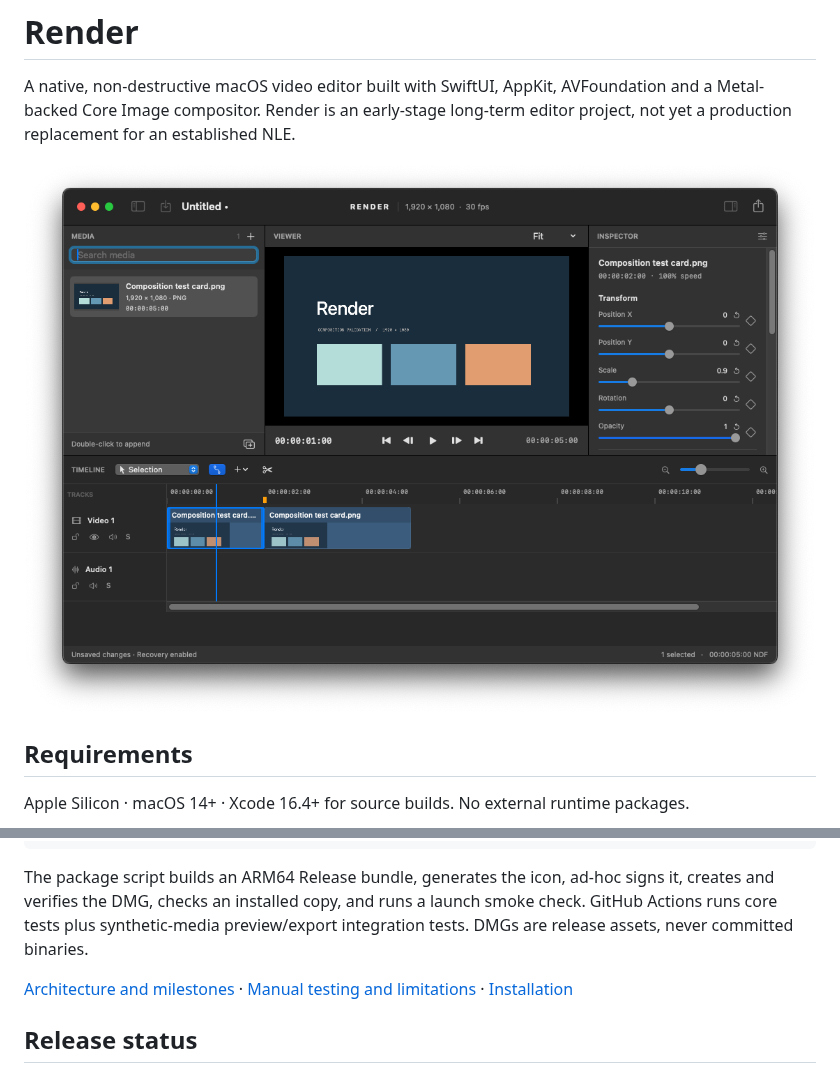
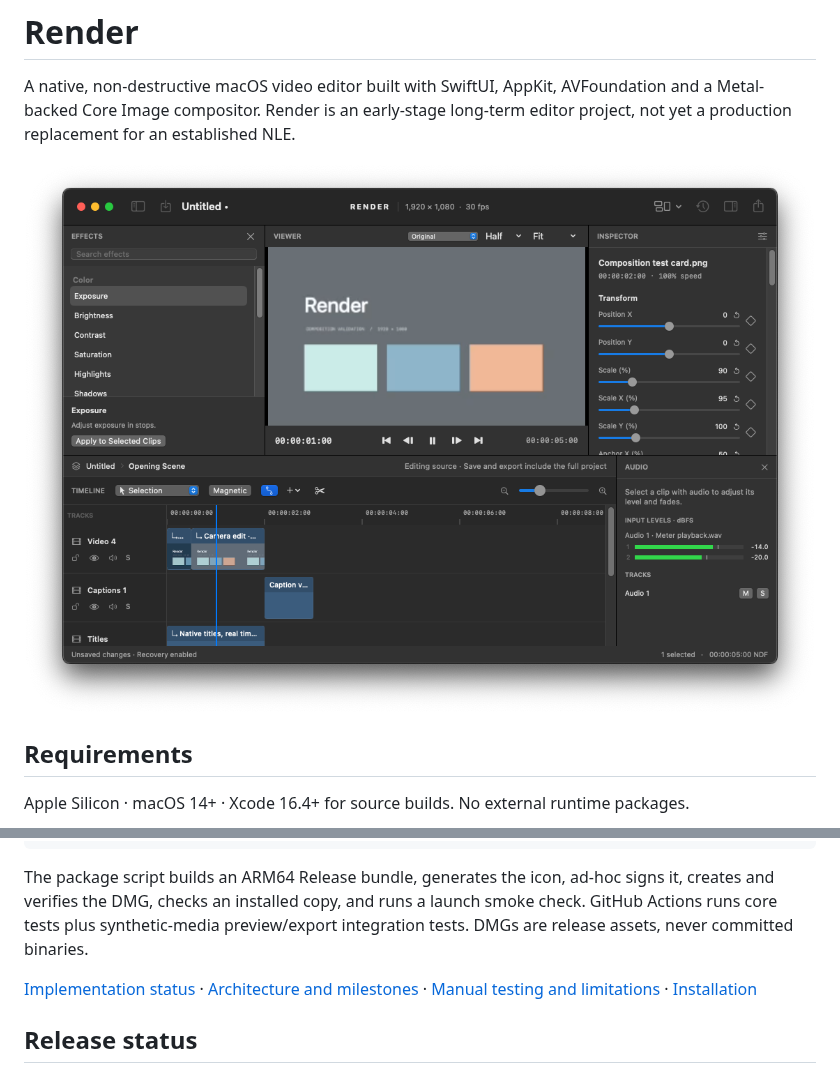
Before and after one commit to Ninnja10563/Render, a Markdown page: README.md, 2 parts joined by grey strips. Drawn GitHub-style; pictures changed too: docs/assets/workspace.png.

```diff
--- a/README.md
+++ b/README.md
@@ -36,7 +36,7 @@ open dist/Render.app
 
 The package script builds an ARM64 Release bundle, generates the icon, ad-hoc signs it, creates and verifies the DMG, checks an installed copy, and runs a launch smoke check. GitHub Actions runs core tests plus synthetic-media preview/export integration tests. DMGs are release assets, never committed binaries.
 
-[Architecture and milestones](docs/DEVELOPMENT.md) · [Manual testing and limitations](docs/MANUAL_TESTS.md) · [Installation](docs/INSTALL.md)
+[Implementation status](docs/STATUS.md) · [Architecture and milestones](docs/DEVELOPMENT.md) · [Manual testing and limitations](docs/MANUAL_TESTS.md) · [Installation](docs/INSTALL.md)
 
 ## Release status
 
```
Also changed, not shown: docs/STATUS.md (added, +33 -0 lines).
